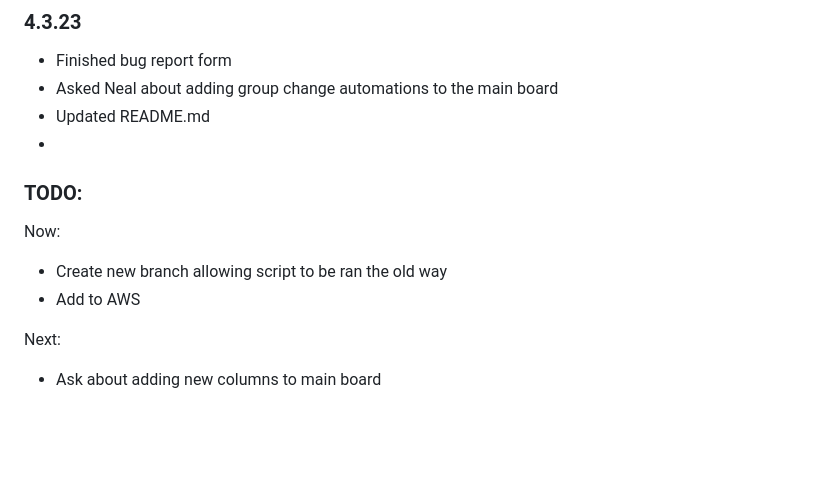
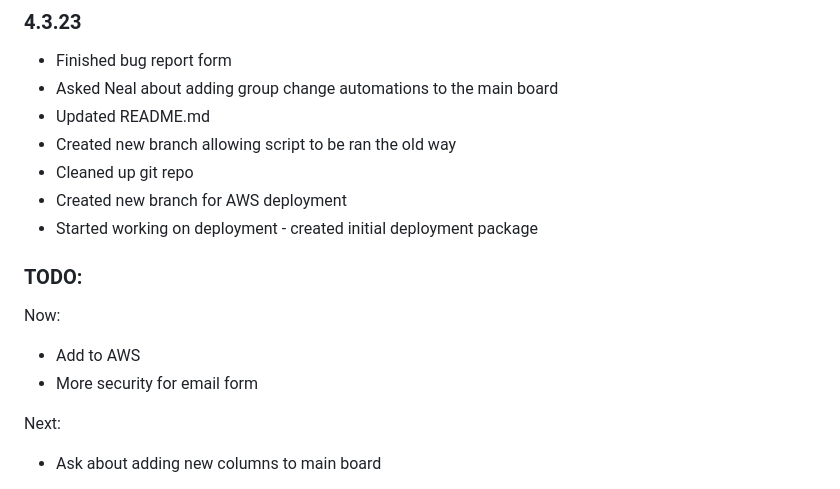
Before and after one commit to usu-cidi/qa-update, a Markdown page: doc/progress.md, the part around the change. Rendered like a GitHub page; blank space fills up the shorter version.

Commit message:
beginning deployment

```diff
--- a/doc/progress.md
+++ b/doc/progress.md
@@ -581,12 +581,15 @@ Images in Use
 * Finished bug report form
 * Asked Neal about adding group change automations to the main board
 * Updated README.md
-*
+* Created new branch allowing script to be ran the old way
+* Cleaned up git repo
+* Created new branch for AWS deployment
+* Started working on deployment - created initial deployment package
 
 ### TODO:
 Now:
-* Create new branch allowing script to be ran the old way
 * Add to AWS
+* More security for email form
 
 Next:
 * Ask about adding new columns to main board
```
